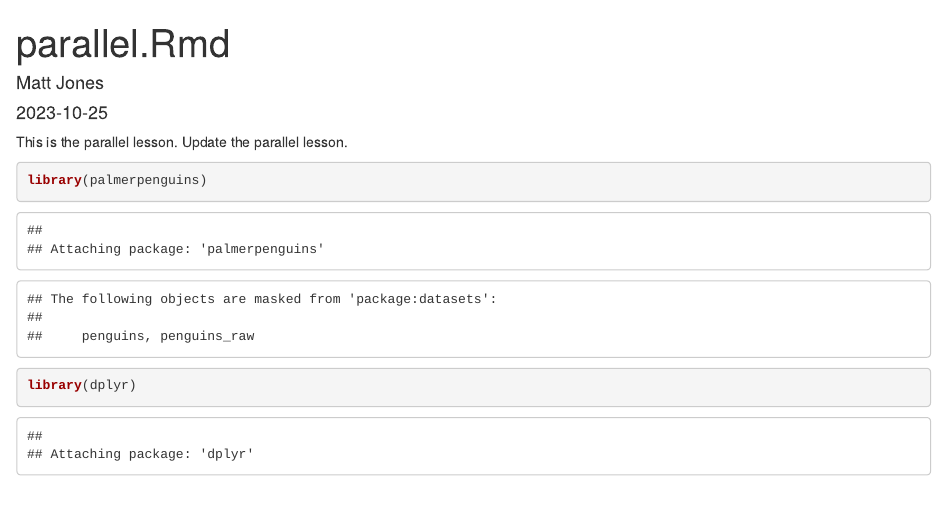
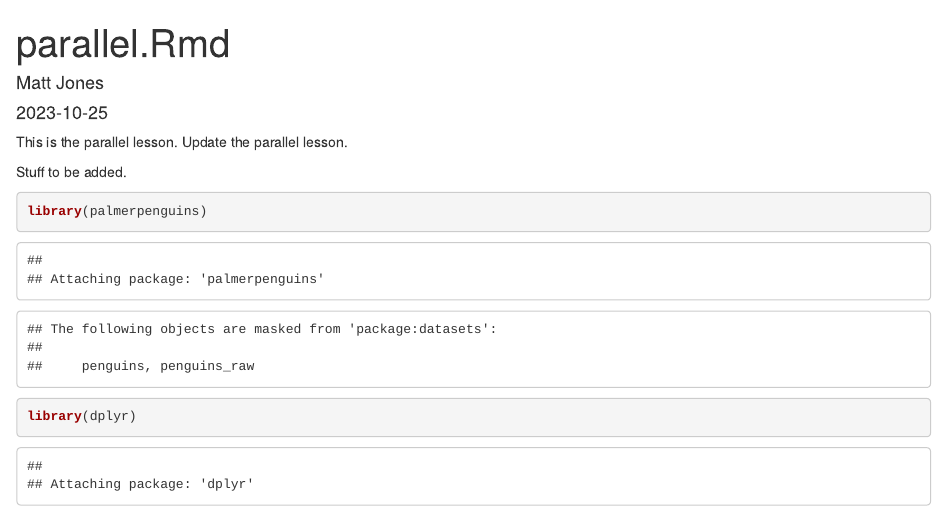
Before and after one commit to mbjones/training_jones, an R Markdown document (parallel.Rmd): the page in a window 1100 px wide, from its top. Rendered offline with R 4.5, knitr and Pandoc, with nearby package versions; code that draws random numbers runs with fixed seeds of ours; some code elsewhere in the file could not run offline.

Commit message:
Changed parallel on main.

````diff
--- a/parallel.Rmd
+++ b/parallel.Rmd
@@ -6,6 +6,8 @@ output: html_document
 ---
 
 This is the parallel lesson. Update the parallel lesson.
+
+Stuff to be added.
 
 ```{r setup, include=FALSE}
 knitr::opts_chunk$set(echo = TRUE)
````
